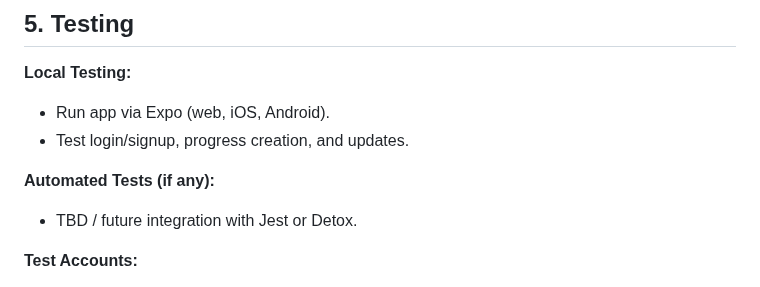
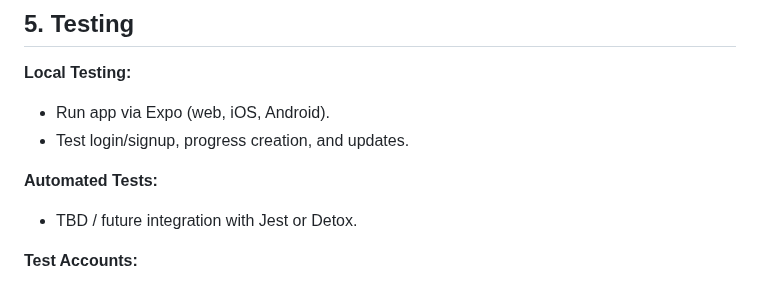
Before and after one commit to ElijahSkinner/SkillForge, a Markdown page: wiki.md, the part around the change. Rendered like a GitHub page.

Commit message:
Auto-save: 2025-09-16 21:26:36

```diff
--- a/wiki.md
+++ b/wiki.md
@@ -103,7 +103,7 @@
 * Run app via Expo (web, iOS, Android).
 * Test login/signup, progress creation, and updates.
 
-**Automated Tests (if any):**
+**Automated Tests:**
 
 * TBD / future integration with Jest or Detox.
 
```
